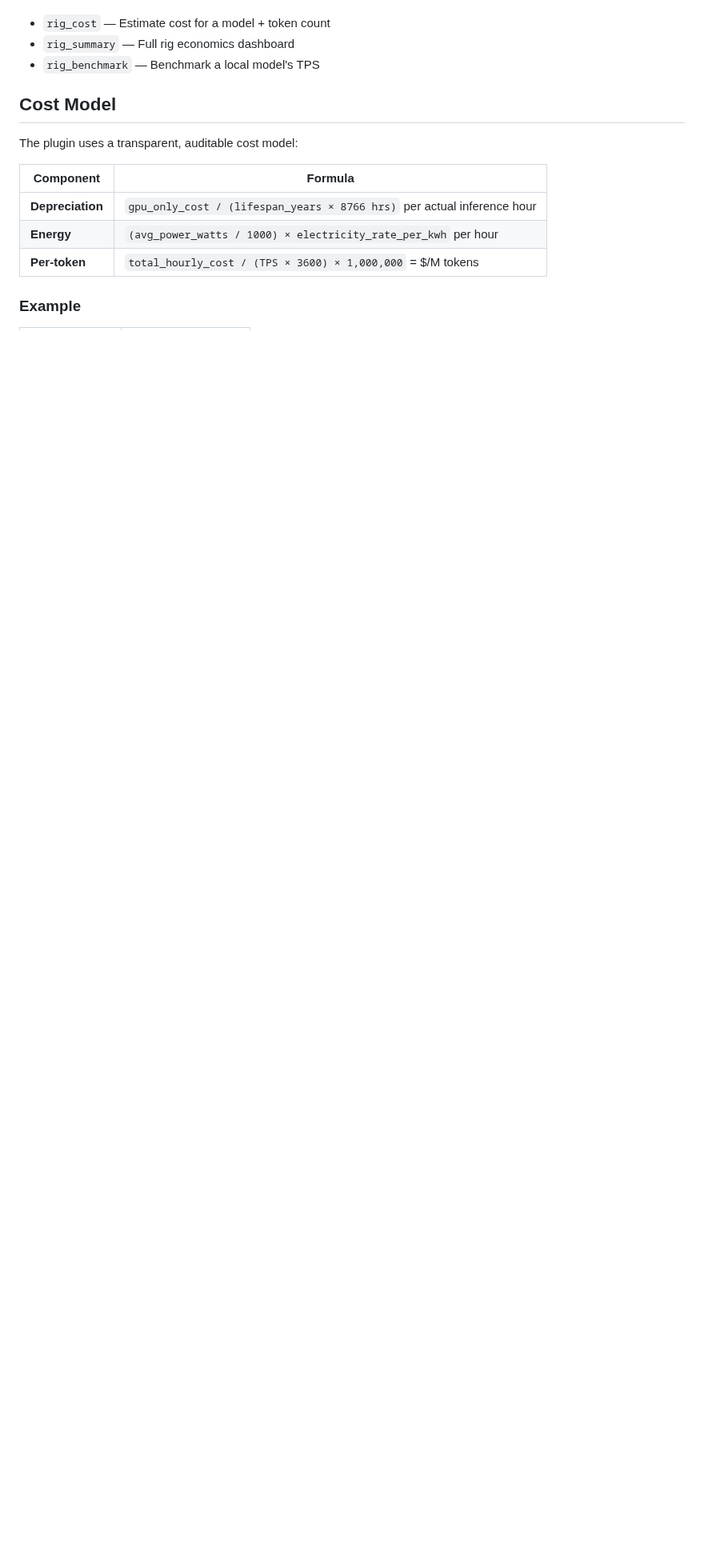
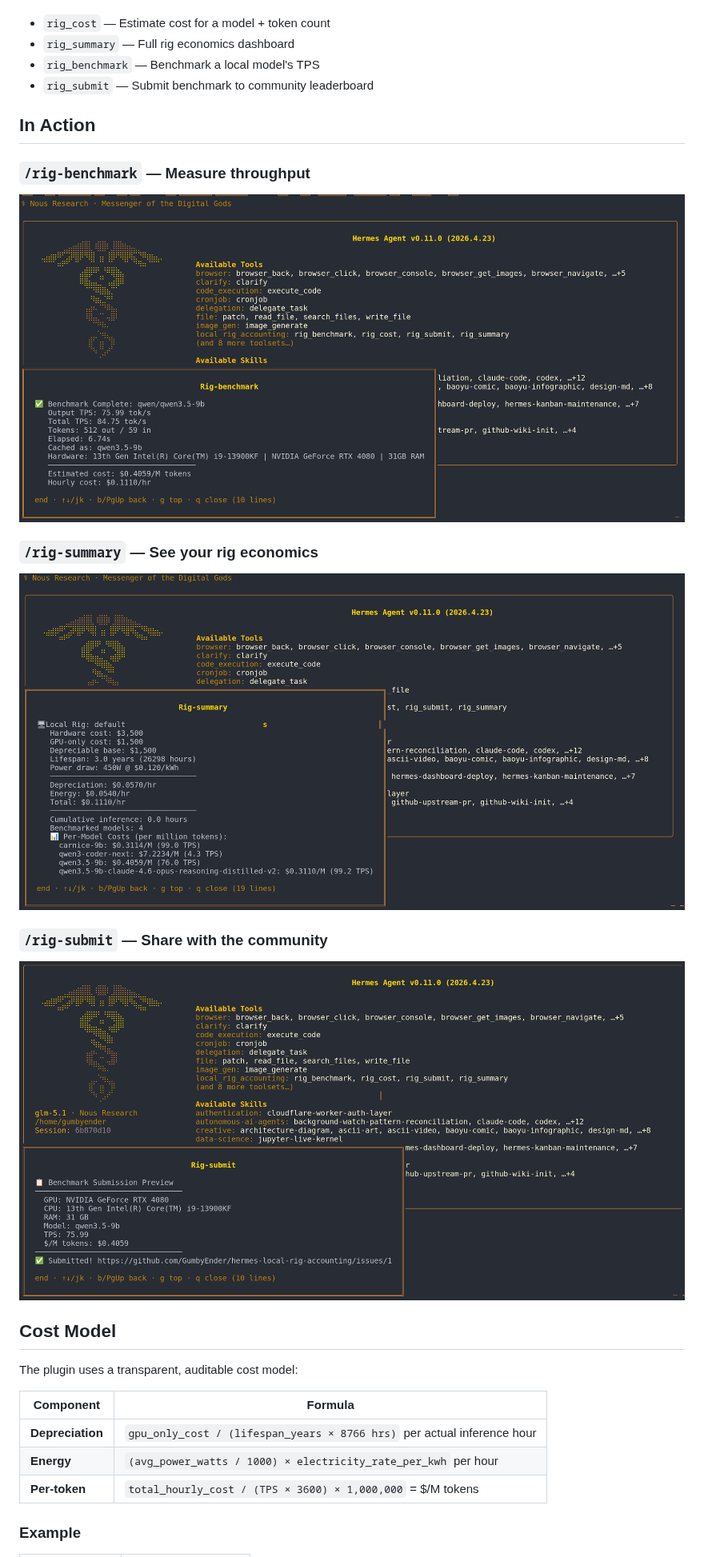
Before and after one commit to GumbyEnder/hermes-local-rig-accounting, a Markdown page: README.md, the part around one of its changes. Shown at 80% size. Drawn GitHub-style; pictures changed too: rig-benchmark.png (added), rig-submit.png (added), rig-summary.png (added); blank space fills up the shorter version.

Commit message:
Add screenshots + update README with 'In Action' section
- rig-benchmark.png: TPS measurement output
- rig-summary.png: rig economics dashboard
- rig-submit.png: community leaderboard submission
- Added /rig-submit to usage examples and tool list
- New 'In Action' section with inline screenshots

```diff
--- a/README.md
+++ b/README.md
@@ -52,6 +55,18 @@ Or use the LLM tools directly:
 - `rig_cost` — Estimate cost for a model + token count
 - `rig_summary` — Full rig economics dashboard
 - `rig_benchmark` — Benchmark a local model's TPS
+- `rig_submit` — Submit benchmark to community leaderboard
+
+## In Action
+
+### `/rig-benchmark` — Measure throughput
+![rig-benchmark](rig-benchmark.png)
+
+### `/rig-summary` — See your rig economics
+![rig-summary](rig-summary.png)
+
+### `/rig-submit` — Share with the community
+![rig-submit](rig-submit.png)
 
 ## Cost Model
 
```
Also changed, not shown: other parts of README.md (+3 -0 lines).
